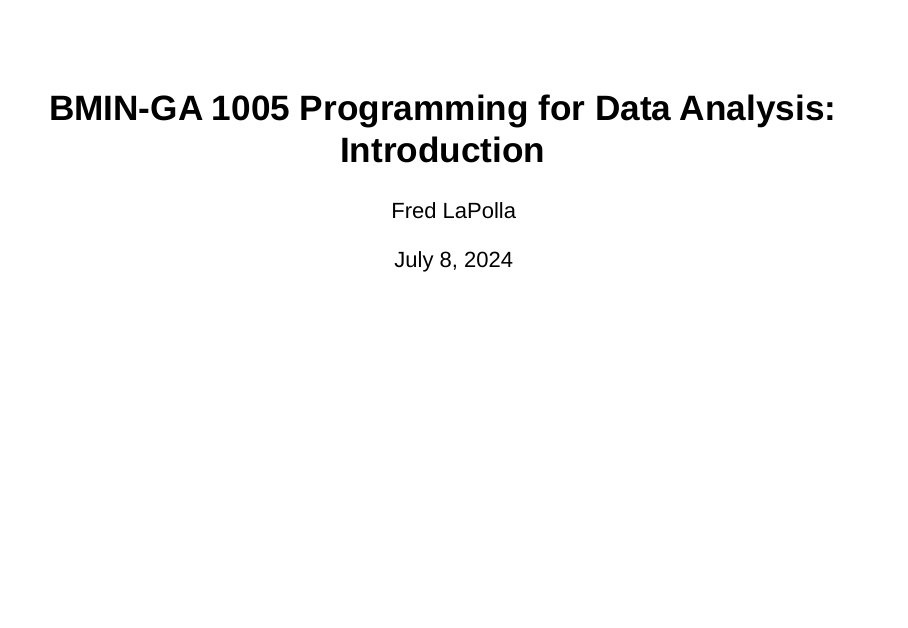
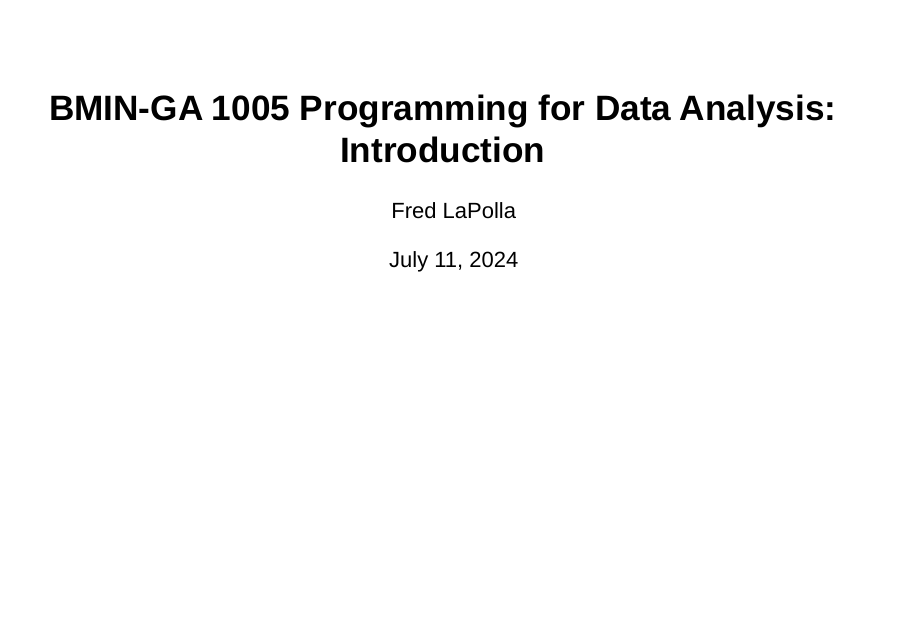
Before and after one commit to fredlapolla/VilcekSummerDataAnalysis2024, an R Markdown document (VilcekMasters_1_Intro.Rmd): page 1 of 214. Rendered offline with R 4.5, knitr and Pandoc, with nearby package versions; some code elsewhere in the file could not run offline.

Commit message:
UPdating the date field

```diff
--- a/VilcekMasters_1_Intro.Rmd
+++ b/VilcekMasters_1_Intro.Rmd
@@ -1,7 +1,7 @@
 ---
 title: "BMIN-GA 1005 Programming for Data Analysis: Introduction"
 author: "Fred LaPolla"
-date: "July 8, 2024"
+date: "July 11, 2024"
 output:
   slidy_presentation: default
 ---
```
